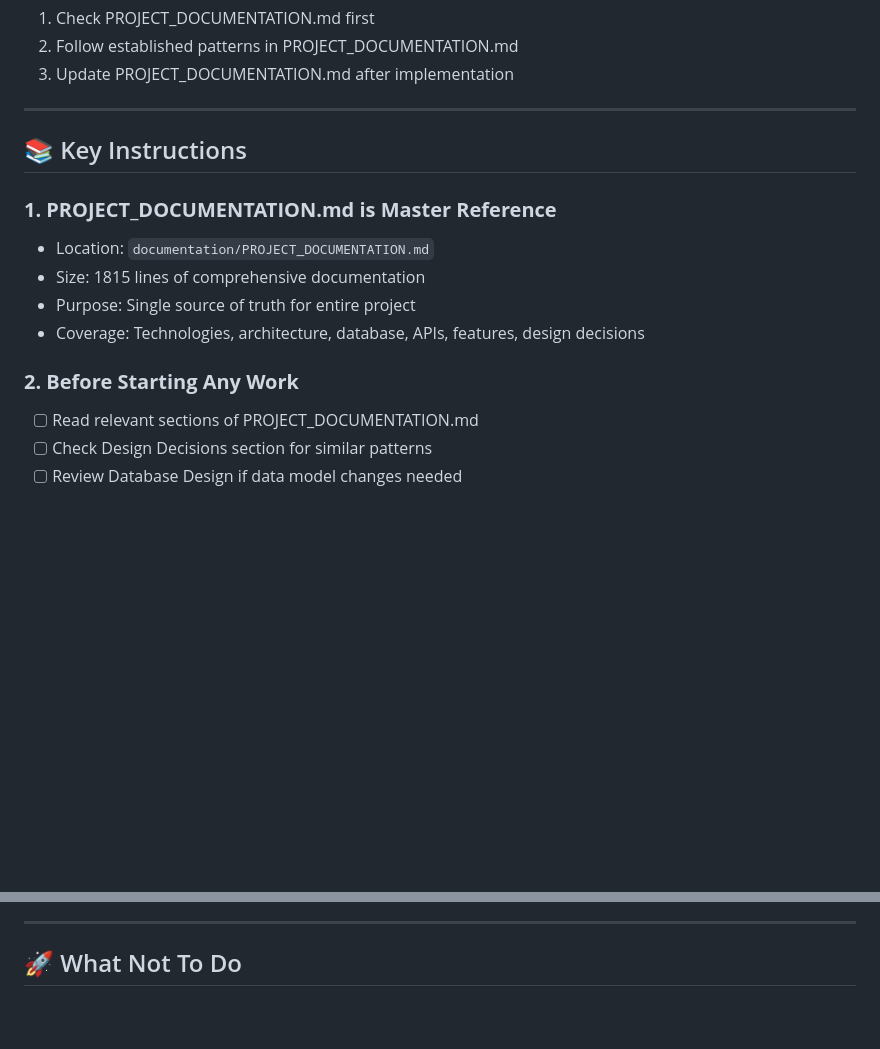
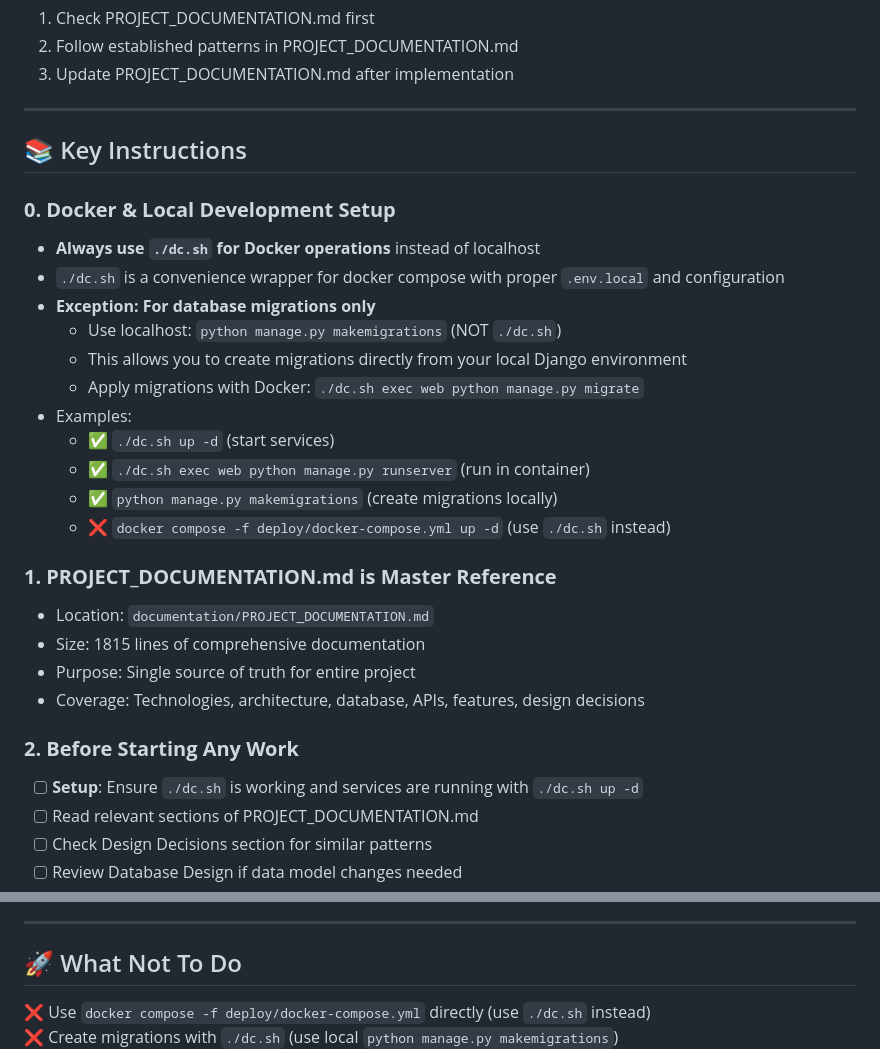
Before and after one commit to ramsondon/finance, a Markdown page: documentation/.INSTRUCTIONS.md, 2 parts joined by grey strips. GitHub-like rendering; blank space fills up the shorter version.

Commit message:
Update instructions for Docker usage and local development setup

```diff
--- a/documentation/.INSTRUCTIONS.md
+++ b/documentation/.INSTRUCTIONS.md
@@ -18,6 +18,19 @@ Every decision, every feature, every bug fix must:
 
 ## 📚 Key Instructions
 
+### **0. Docker & Local Development Setup**
+- **Always use `./dc.sh` for Docker operations** instead of localhost
+- `./dc.sh` is a convenience wrapper for docker compose with proper `.env.local` and configuration
+- **Exception: For database migrations only**
+  - Use localhost: `python manage.py makemigrations` (NOT `./dc.sh`)
+  - This allows you to create migrations directly from your local Django environment
+  - Apply migrations with Docker: `./dc.sh exec web python manage.py migrate`
+- Examples:
+  - ✅ `./dc.sh up -d` (start services)
+  - ✅ `./dc.sh exec web python manage.py runserver` (run in container)
+  - ✅ `python manage.py makemigrations` (create migrations locally)
+  - ❌ `docker compose -f deploy/docker-compose.yml up -d` (use `./dc.sh` instead)
+
 ### **1. PROJECT_DOCUMENTATION.md is Master Reference**
 - Location: `documentation/PROJECT_DOCUMENTATION.md`
 - Size: 1815 lines of comprehensive documentation
@@ -25,6 +38,7 @@ Every decision, every feature, every bug fix must:
 - Coverage: Technologies, architecture, database, APIs, features, design decisions
 
 ### **2. Before Starting Any Work**
+- [ ] **Setup**: Ensure `./dc.sh` is working and services are running with `./dc.sh up -d`
 - [ ] Read relevant sections of PROJECT_DOCUMENTATION.md
 - [ ] Check Design Decisions section for similar patterns
 - [ ] Review Database Design if data model changes needed
@@ -197,6 +211,8 @@ Success Criteria: [How to know it's done]
 
 ## 🚀 What Not To Do
 
+❌ Use `docker compose -f deploy/docker-compose.yml` directly (use `./dc.sh` instead)
+❌ Create migrations with `./dc.sh` (use local `python manage.py makemigrations`)
 ❌ Make decisions without checking PROJECT_DOCUMENTATION.md
 ❌ Forget to update PROJECT_DOCUMENTATION.md after changes
 ❌ Document features outside of PROJECT_DOCUMENTATION.md
```
